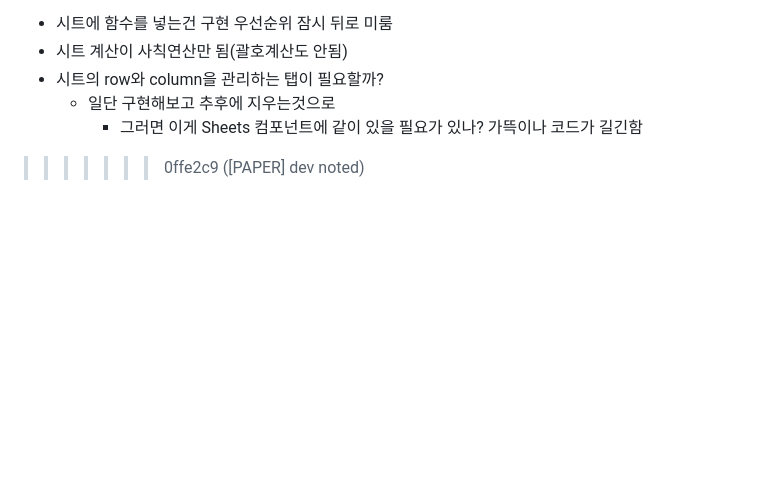
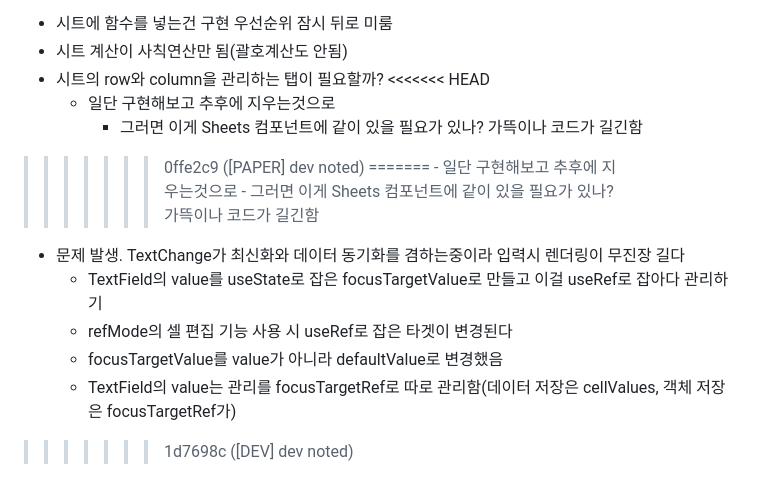
Before and after one commit to potato3641/make_anything, a Markdown page: README.md, the part around the change. Drawn GitHub-style; blank space fills up the shorter version.

Commit message:
[DEV] dev noted

```diff
--- a/README.md
+++ b/README.md
@@ -87,6 +87,16 @@
  - 시트에 함수를 넣는건 구현 우선순위 잠시 뒤로 미룸
  - 시트 계산이 사칙연산만 됨(괄호계산도 안됨)
  - 시트의 row와 column을 관리하는 탭이 필요할까?
+<<<<<<< HEAD
    - 일단 구현해보고 추후에 지우는것으로
 	 - 그러면 이게 Sheets 컴포넌트에 같이 있을 필요가 있나? 가뜩이나 코드가 길긴함
 >>>>>>> 0ffe2c9 ([PAPER] dev noted)
+=======
+	 - 일단 구현해보고 추후에 지우는것으로
+	 - 그러면 이게 Sheets 컴포넌트에 같이 있을 필요가 있나? 가뜩이나 코드가 길긴함
+ - 문제 발생. TextChange가 최신화와 데이터 동기화를 겸하는중이라 입력시 렌더링이 무진장 길다
+ 	 - TextField의 value를 useState로 잡은 focusTargetValue로 만들고 이걸 useRef로 잡아다 관리하기
+	 - refMode의 셀 편집 기능 사용 시 useRef로 잡은 타겟이 변경된다
+	 - focusTargetValue를 value가 아니라 defaultValue로 변경했음
+	 - TextField의 value는 관리를 focusTargetRef로 따로 관리함(데이터 저장은 cellValues, 객체 저장은 focusTargetRef가)
+>>>>>>> 1d7698c ([DEV] dev noted)
```
